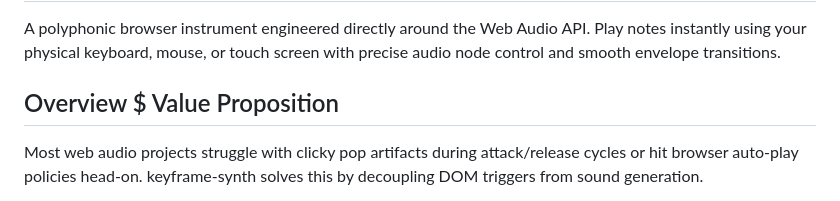
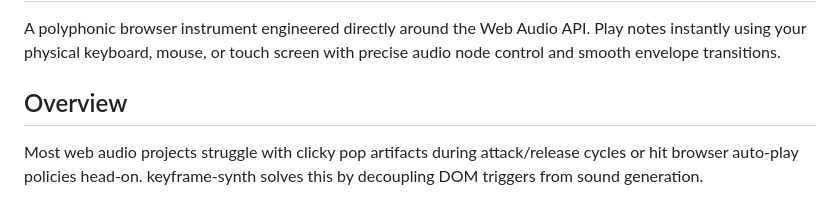
Before and after one commit to NeedFulCabin3/keyframe-synth, a Markdown page: README.md, the part around the change. GitHub-like rendering.

```diff
--- a/README.md
+++ b/README.md
@@ -1,7 +1,7 @@
 # Keyframe Synth
 A polyphonic browser instrument engineered directly around the Web Audio API. Play notes instantly using your physical keyboard, mouse, or touch screen with precise audio node control and smooth envelope transitions.
 
-## Overview $ Value Proposition
+## Overview
 
 Most web audio projects struggle with clicky pop artifacts during attack/release cycles or hit browser auto-play policies head-on. keyframe-synth solves this by decoupling DOM triggers from sound generation.
 
```
